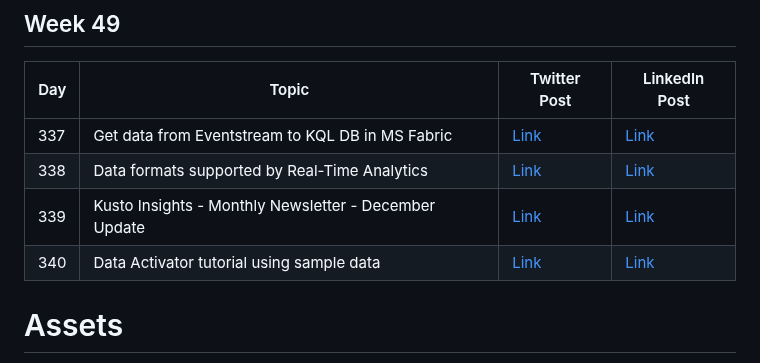
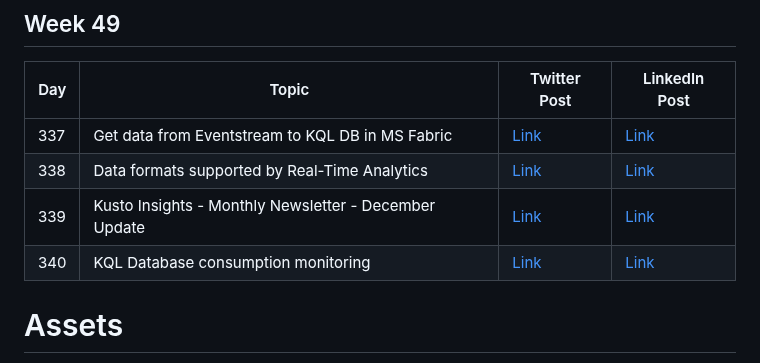
Before and after one commit to kustonaut/365daysofADX, a Markdown page: README.md, the part around the change. GitHub-like rendering.

```diff
--- a/README.md
+++ b/README.md
@@ -615,7 +615,7 @@ All the day wise content for #365daysofADX
 | 337 | Get data from Eventstream to KQL DB in MS Fabric | [Link](https://twitter.com/kustonaut/status/1745070573401862493) | [Link](https://www.linkedin.com/posts/adxkusto_get-data-from-eventstream-microsoft-fabric-activity-7150835777369690113-FpU8)|
 | 338 | Data formats supported by Real-Time Analytics | [Link](https://twitter.com/kustonaut/status/1745366357460525425) | [Link](https://www.linkedin.com/posts/adxkusto_realtimeanalytics-365daysofadx-100daysofrta-activity-7151131530025664512-0sIR)|
 | 339 | Kusto Insights - Monthly Newsletter - December Update | [Link](https://twitter.com/kustonaut/status/1745779349914300672) | [Link](https://www.linkedin.com/posts/adxkusto_kusto-insights-december-update-activity-7151544581656821760-nbm0)|
-| 340 | Data Activator tutorial using sample data | [Link](https://twitter.com/kustonaut/status/1747206959391277495) | [Link](https://www.linkedin.com/posts/adxkusto_data-activator-tutorial-using-sample-data-activity-7152972179612012545-vWC2)|
+| 340 | KQL Database consumption monitoring | [Link](https://twitter.com/kustonaut/status/1747495406295236732) | [Link](https://www.linkedin.com/posts/adxkusto_kql-database-consumption-microsoft-fabric-activity-7153260295094730753-9kqm)|
 
 # Assets
 
```
